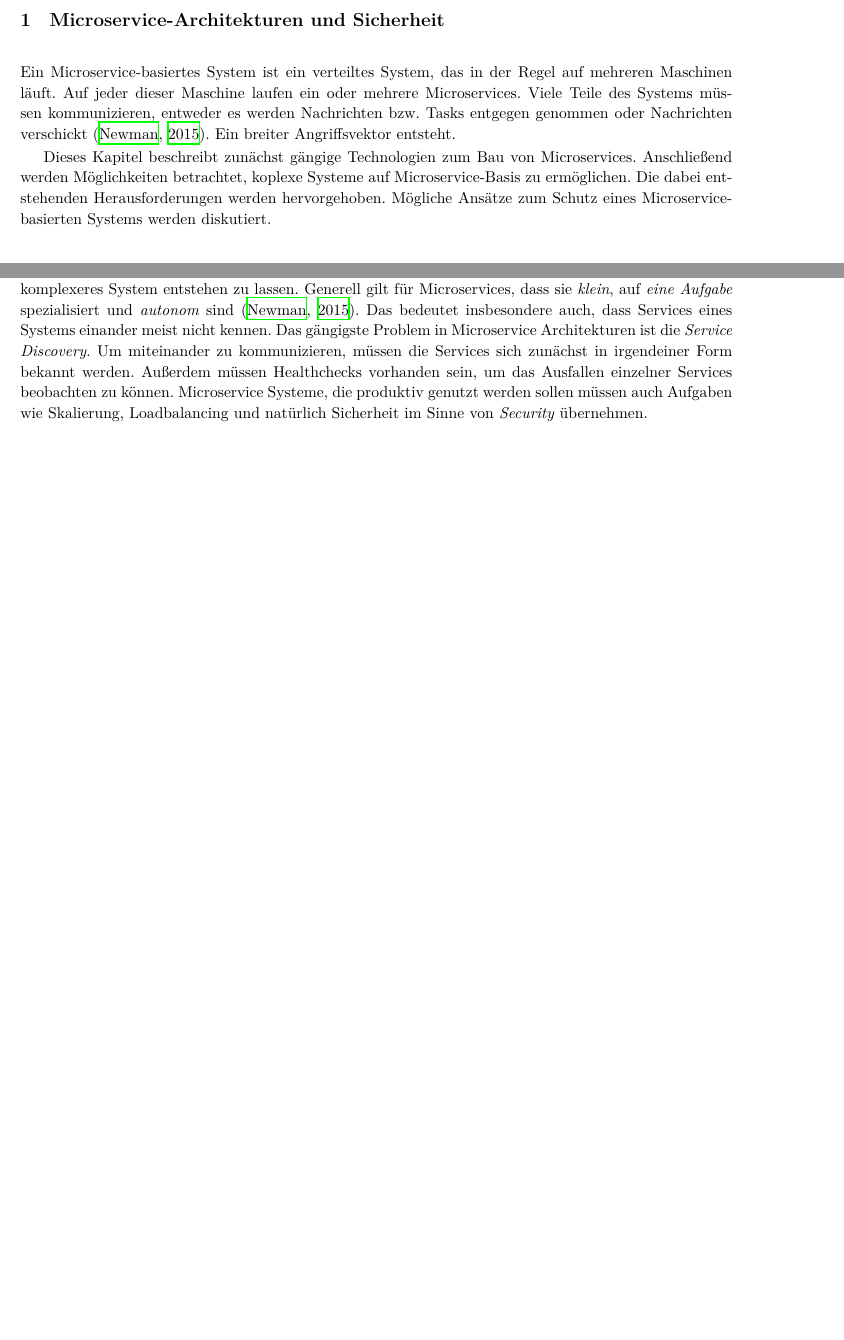
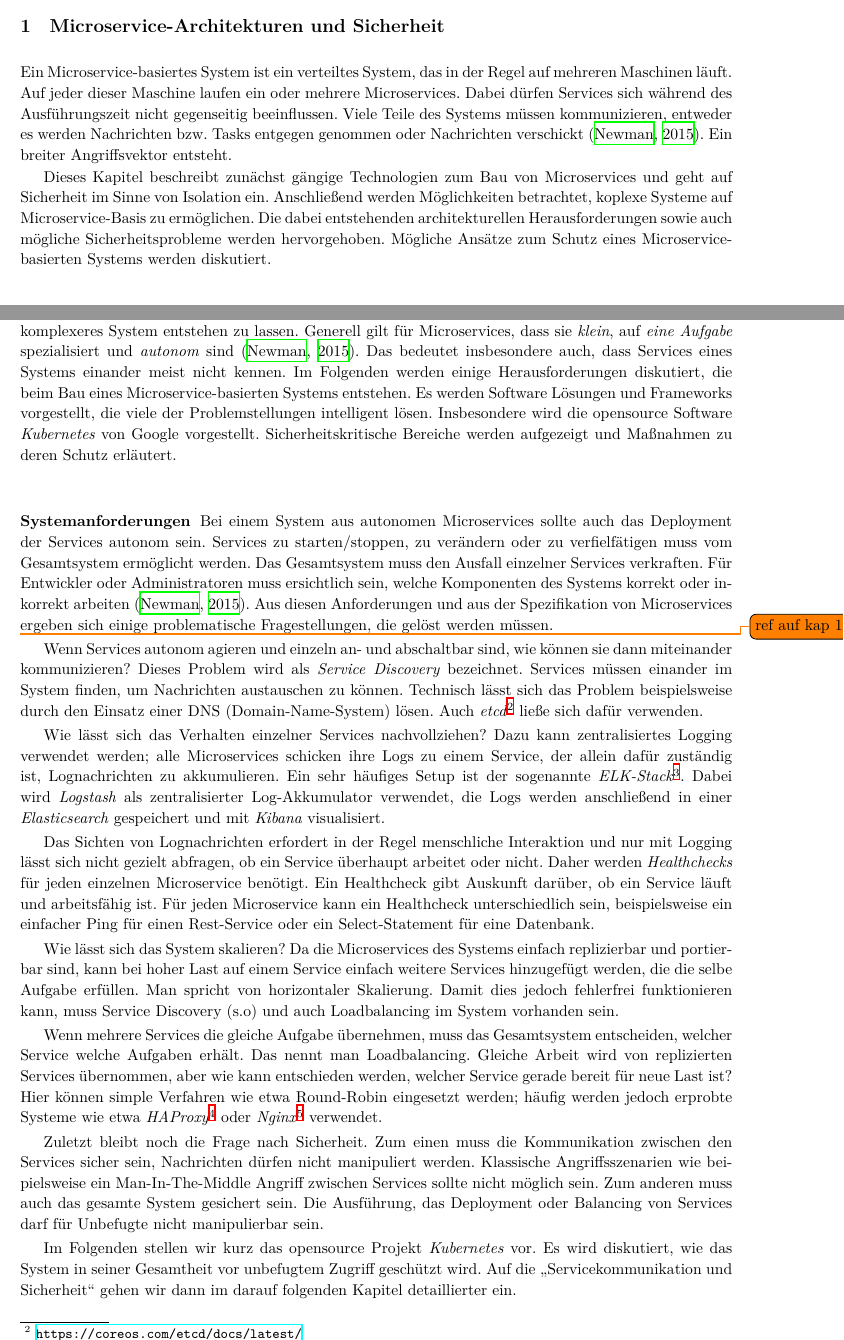
Before and after one commit to 0ortmann/EvS-MS-Demo, a LaTeX paper (paper.tex, which reads tex/architektur.tex): two parts of pages 1 and 3 of 3 before the commit and two parts of pages 1 and 3 of 4 after it, joined at a grey line, cut so that both start at the same text, the shorter picture padded with empty space. Compiled offline with XeLaTeX; a missing font is replaced by an installed copy or a similar font; an older LaTeX class or package is replaced by its successor.

Commit message:
Fix introduction for sec2. Describe system requirements engineering in order to introduce kubernetes.

```diff
--- a/tex/architektur.tex
+++ b/tex/architektur.tex
@@ -1,8 +1,8 @@
 \section{Microservice-Architekturen und Sicherheit}
 
-Ein Microservice-basiertes System ist ein verteiltes System, das in der Regel auf mehreren Maschinen läuft. Auf jeder dieser Maschine laufen ein oder mehrere Microservices. Viele Teile des Systems müssen kommunizieren, entweder es werden Nachrichten bzw. Tasks entgegen genommen oder Nachrichten verschickt \cite{newman2015}. Ein breiter Angriffsvektor entsteht.
+Ein Microservice-basiertes System ist ein verteiltes System, das in der Regel auf mehreren Maschinen läuft. Auf jeder dieser Maschine laufen ein oder mehrere Microservices. Dabei dürfen Services sich während des Ausführungszeit nicht gegenseitig beeinflussen. Viele Teile des Systems müssen kommunizieren, entweder es werden Nachrichten bzw. Tasks entgegen genommen oder Nachrichten verschickt \cite{newman2015}. Ein breiter Angriffsvektor entsteht.
 
-Dieses Kapitel beschreibt zunächst gängige Technologien zum Bau von Microservices. Anschließend werden Möglichkeiten betrachtet, koplexe Systeme auf Microservice-Basis zu ermöglichen. Die dabei entstehenden Herausforderungen werden hervorgehoben. Mögliche Ansätze zum Schutz eines Microservice-basierten Systems werden diskutiert.
+Dieses Kapitel beschreibt zunächst gängige Technologien zum Bau von Microservices und geht auf Sicherheit im Sinne von Isolation ein. Anschließend werden Möglichkeiten betrachtet, koplexe Systeme auf Microservice-Basis zu ermöglichen. Die dabei entstehenden architekturellen Herausforderungen sowie auch mögliche Sicherheitsprobleme werden hervorgehoben. Mögliche Ansätze zum Schutz eines Microservice-basierten Systems werden diskutiert.
 
 
 \subsection{Technologien zum Bau von Microservices}
@@ -37,6 +37,25 @@ Die Charakteristika von Docker-Containern legen nahe, wie gut diese Technologie
 
 \subsection{Managing Microservices / \glqq Orchestration\grqq}
 
-Es gibt verschiedene Möglichkeiten, Microservices mit einander interagieren zu lassen um daraus ein komplexeres System entstehen zu lassen. Generell gilt für Microservices, dass sie \textit{klein}, auf \textit{eine Aufgabe} spezialisiert und \textit{autonom} sind \cite{newman2015}. Das bedeutet insbesondere auch, dass Services eines Systems einander meist nicht kennen. Das gängigste Problem in Microservice Architekturen ist die \textit{Service Discovery}. Um miteinander zu kommunizieren, müssen die Services sich zunächst in irgendeiner Form bekannt werden. Außerdem müssen Healthchecks vorhanden sein, um das Ausfallen einzelner Services beobachten zu können. Microservice Systeme, die produktiv genutzt werden sollen müssen auch Aufgaben wie Skalierung, Loadbalancing und natürlich Sicherheit im Sinne von \textit{Security} übernehmen.
+Es gibt verschiedene Möglichkeiten, Microservices mit einander interagieren zu lassen um daraus ein komplexeres System entstehen zu lassen. Generell gilt für Microservices, dass sie \textit{klein}, auf \textit{eine Aufgabe} spezialisiert und \textit{autonom} sind \cite{newman2015}. Das bedeutet insbesondere auch, dass Services eines Systems einander meist nicht kennen. Im Folgenden werden einige Herausforderungen diskutiert, die beim Bau eines Microservice-basierten Systems entstehen. Es werden Software Lösungen und Frameworks vorgestellt, die viele der Problemstellungen intelligent lösen. Insbesondere wird die opensource Software \textit{Kubernetes} von Google vorgestellt. Sicherheitskritische Bereiche werden aufgezeigt und Maßnahmen zu deren Schutz erläutert.
 
+\subsubsection{Systemanforderungen}
+
+Bei einem System aus autonomen Microservices sollte auch das Deployment der Services autonom sein. Services zu starten/stoppen, zu verändern oder zu verfielfätigen muss vom Gesamtsystem ermöglicht werden. Das Gesamtsystem muss den Ausfall einzelner Services verkraften. Für Entwickler oder Administratoren muss ersichtlich sein, welche Komponenten des Systems korrekt oder inkorrekt arbeiten \cite{newman2015}. Aus diesen Anforderungen und aus der Spezifikation von Microservices \todo{ref auf kap 1} ergeben sich einige problematische Fragestellungen, die gelöst werden müssen.
+
+Wenn Services autonom agieren und einzeln an- und abschaltbar sind, wie können sie dann miteinander kommunizieren? Dieses Problem wird als \textit{Service Discovery} bezeichnet. Services müssen einander im System finden, um Nachrichten austauschen zu können. Technisch lässt sich das Problem beispielsweise durch den Einsatz einer DNS (Domain-Name-System) lösen. Auch \textit{etcd}\footnote{\url{https://coreos.com/etcd/docs/latest/}} ließe sich dafür verwenden.
+
+Wie lässt sich das Verhalten einzelner Services nachvollziehen? Dazu kann zentralisiertes Logging verwendet werden; alle Microservices schicken ihre Logs zu einem Service, der allein dafür zuständig ist, Lognachrichten zu akkumulieren. Ein sehr häufiges Setup ist der sogenannte \textit{ELK-Stack}\footnote{\url{https://www.elastic.co/webinars/introduction-elk-stack}}. Dabei wird \textit{Logstash} als zentralisierter Log-Akkumulator verwendet, die Logs werden anschließend in einer \textit{Elasticsearch} gespeichert und mit \textit{Kibana} visualisiert.
+
+Das Sichten von Lognachrichten erfordert in der Regel menschliche Interaktion und nur mit Logging lässt sich nicht gezielt abfragen, ob ein Service überhaupt arbeitet oder nicht. Daher werden \textit{Healthchecks} für jeden einzelnen Microservice benötigt. Ein Healthcheck gibt Auskunft darüber, ob ein Service läuft und arbeitsfähig ist. Für jeden Microservice kann ein Healthcheck unterschiedlich sein, beispielsweise ein einfacher Ping für einen Rest-Service oder ein Select-Statement für eine Datenbank.
+
+Wie lässt sich das System skalieren? Da die Microservices des Systems einfach replizierbar und portierbar sind, kann bei hoher Last auf einem Service einfach weitere Services hinzugefügt werden, die die selbe Aufgabe erfüllen. Man spricht von horizontaler Skalierung. Damit dies jedoch fehlerfrei funktionieren kann, muss Service Discovery (s.o) und auch Loadbalancing im System vorhanden sein.
+
+Wenn mehrere Services die gleiche Aufgabe übernehmen, muss das Gesamtsystem entscheiden, welcher Service welche Aufgaben erhält. Das nennt man Loadbalancing. Gleiche Arbeit wird von replizierten Services übernommen, aber wie kann entschieden werden, welcher Service gerade bereit für neue Last ist? Hier können simple Verfahren wie etwa Round-Robin eingesetzt werden; häufig werden jedoch erprobte Systeme wie etwa \textit{HAProxy}\footnote{\url{http://www.haproxy.org/}} oder \textit{Nginx}\footnote{\url{http://nginx.org/}} verwendet.
+
+Zuletzt bleibt noch die Frage nach Sicherheit. Zum einen muss die Kommunikation zwischen den Services sicher sein, Nachrichten dürfen nicht manipuliert werden. Klassische Angriffsszenarien wie beipielsweise ein Man-In-The-Middle Angriff zwischen Services sollte nicht möglich sein. Zum anderen muss auch das gesamte System gesichert sein. Die Ausführung, das Deployment oder Balancing von Services darf für Unbefugte nicht manipulierbar sein.
+
+Im Folgenden stellen wir kurz das opensource Projekt \textit{Kubernetes} vor. Es wird diskutiert, wie das System in seiner Gesamtheit vor unbefugtem Zugriff geschützt wird. Auf die \glqq Servicekommunikation und Sicherheit\grqq \ gehen wir dann im darauf folgenden Kapitel detaillierter ein.
+
+\subsubsection{Kubernetes}
 Es gibt viel Bewegung im Feld um Microservices und Docker. Viele großangelegte (Opensource-)Projekte, getrieben durch führende Software-Konzerne\footnote{\url{http://kubernetes.io}, \url{http://mesos.apache.org}, \url{http://azure.microsoft.com}, \url{https://aws.amazon.com/de/ecs/}} nehmen maßgeblich Einfluss auf die Softwareentwicklung in diesem Gebiet.
```
Also changed, not shown: tex/architektur.tex (4 more changed lines).
